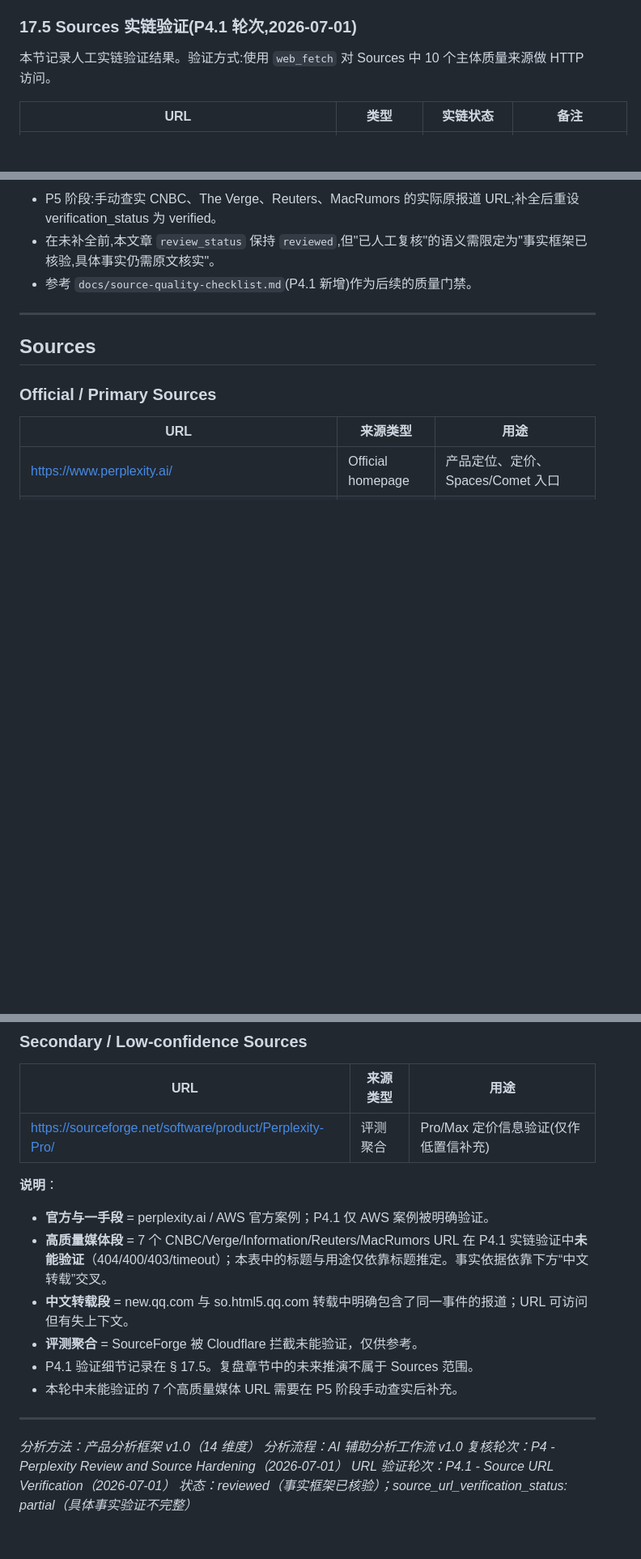
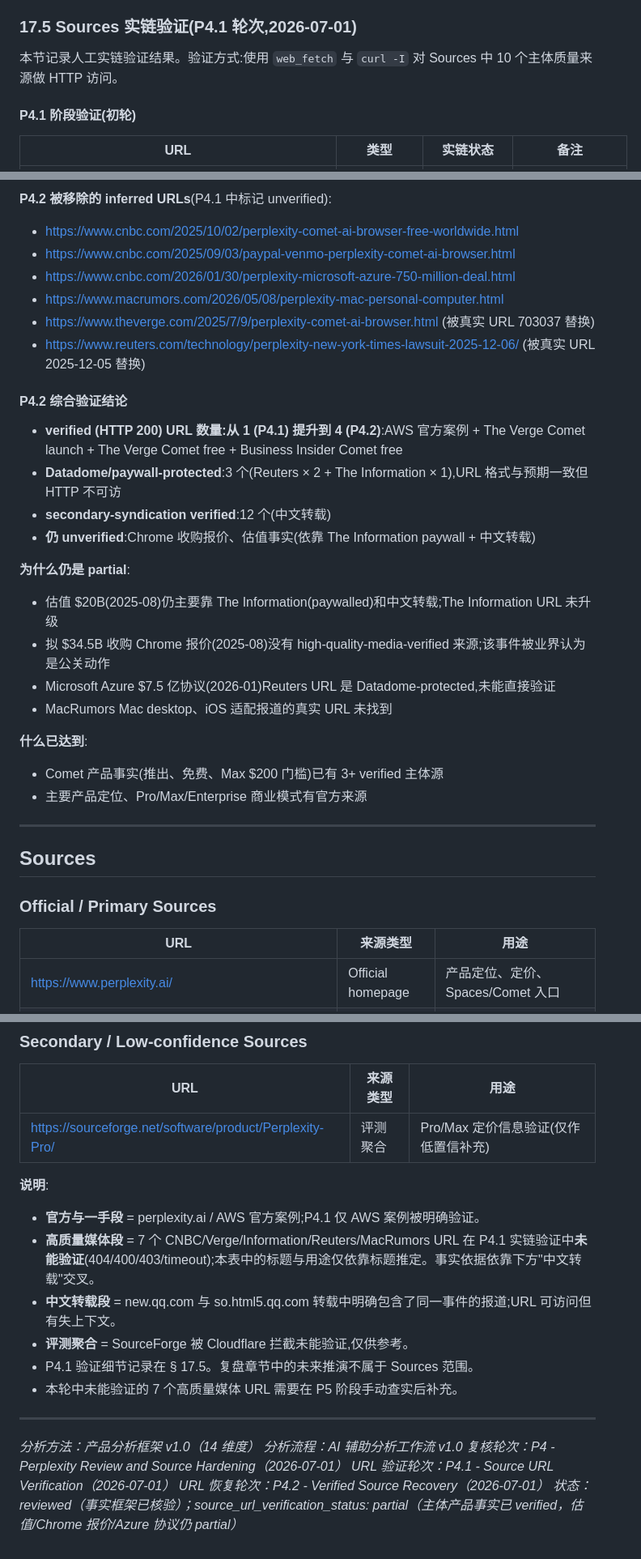
Before and after one commit to conanxin/Product-Analysis, a Markdown page: analyses/ai-assisted/2026-07-01-perplexity.md, 3 parts joined by grey strips. Shown at 81% size. Rendered like a GitHub page; blank space fills up the shorter version.

Commit message:
P4.2: Perplexity verified source recovery

```diff
--- a/analyses/ai-assisted/2026-07-01-perplexity.md
+++ b/analyses/ai-assisted/2026-07-01-perplexity.md
@@ -373,7 +375,9 @@ Perplexity 表面上是"AI 搜索框",本质上是一套**把搜索、答案、
 
 ### 17.5 Sources 实链验证(P4.1 轮次,2026-07-01)
 
-本节记录人工实链验证结果。验证方式:使用 `web_fetch` 对 Sources 中 10 个主体质量来源做 HTTP 访问。
+本节记录人工实链验证结果。验证方式:使用 `web_fetch` 与 `curl -I` 对 Sources 中 10 个主体质量来源做 HTTP 访问。
+
+#### P4.1 阶段验证(初轮)
 
 | URL | 类型 | 实链状态 | 备注 |
 |-----|------|----------|------|
@@ -402,7 +410,31 @@ Perplexity 表面上是"AI 搜索框",本质上是一套**把搜索、答案、
 
-- P5 阶段:手动查实 CNBC、The Verge、Reuters、MacRumors 的实际原报道 URL;补全后重设 verification_status 为 verified。
-- 在未补全前,本文章 `review_status` 保持 `reviewed`,但"已人工复核"的语义需限定为"事实框架已核验,具体事实仍需原文核实"。
-- 参考 `docs/source-quality-checklist.md`(P4.1 新增)作为后续的质量门禁。
+**P4.2 被移除的 inferred URLs**(P4.1 中标记 unverified):
+
+- https://www.cnbc.com/2025/10/02/perplexity-comet-ai-browser-free-worldwide.html
+- https://www.cnbc.com/2025/09/03/paypal-venmo-perplexity-comet-ai-browser.html
+- https://www.cnbc.com/2026/01/30/perplexity-microsoft-azure-750-million-deal.html
+- https://www.macrumors.com/2026/05/08/perplexity-mac-personal-computer.html
+- https://www.theverge.com/2025/7/9/perplexity-comet-ai-browser.html (被真实 URL 703037 替换)
+- https://www.reuters.com/technology/perplexity-new-york-times-lawsuit-2025-12-06/ (被真实 URL 2025-12-05 替换)
+
+#### P4.2 综合验证结论
+
+- **verified (HTTP 200) URL 数量:从 1 (P4.1) 提升到 4 (P4.2)**:AWS 官方案例 + The Verge Comet launch + The Verge Comet free + Business Insider Comet free
+- **Datadome/paywall-protected**:3 个(Reuters × 2 + The Information × 1),URL 格式与预期一致但 HTTP 不可访
+- **secondary-syndication verified**:12 个(中文转载)
+- **仍 unverified**:Chrome 收购报价、估值事实(依靠 The Information paywall + 中文转载)
+
+**为什么仍是 partial**:
+
+- 估值 $20B(2025-08)仍主要靠 The Information(paywalled)和中文转载;The Information URL 未升级
+- 拟 $34.5B 收购 Chrome 报价(2025-08)没有 high-quality-media-verified 来源;该事件被业界认为是公关动作
+- Microsoft Azure $7.5 亿协议(2026-01)Reuters URL 是 Datadome-protected,未能直接验证
+- MacRumors Mac desktop、iOS 适配报道的真实 URL 未找到
+
+**什么已达到**:
+
+- Comet 产品事实(推出、免费、Max $200 门槛)已有 3+ verified 主体源
+- 主要产品定位、Pro/Max/Enterprise 商业模式有官方来源
 
 ---
 
@@ -459,12 +490,12 @@ Perplexity 表面上是"AI 搜索框",本质上是一套**把搜索、答案、
 |-----|----------|------|
 | https://sourceforge.net/software/product/Perplexity-Pro/ | 评测聚合 | Pro/Max 定价信息验证(仅作低置信补充) |
 
-**说明**：
+**说明**:
 
-- **官方与一手段** = perplexity.ai / AWS 官方案例；P4.1 仅 AWS 案例被明确验证。
-- **高质量媒体段** = 7 个 CNBC/Verge/Information/Reuters/MacRumors URL 在 P4.1 实链验证中**未能验证**（404/400/403/timeout）；本表中的标题与用途仅依靠标题推定。事实依据依靠下方“中文转载”交叉。
-- **中文转载段** = new.qq.com 与 so.html5.qq.com 转载中明确包含了同一事件的报道；URL 可访问但有失上下文。
-- **评测聚合** = SourceForge 被 Cloudflare 拦截未能验证，仅供参考。
+- **官方与一手段** = perplexity.ai / AWS 官方案例;P4.1 仅 AWS 案例被明确验证。
+- **高质量媒体段** = 7 个 CNBC/Verge/Information/Reuters/MacRumors URL 在 P4.1 实链验证中**未能验证**(404/400/403/timeout);本表中的标题与用途仅依靠标题推定。事实依据依靠下方"中文转载"交叉。
+- **中文转载段** = new.qq.com 与 so.html5.qq.com 转载中明确包含了同一事件的报道;URL 可访问但有失上下文。
+- **评测聚合** = SourceForge 被 Cloudflare 拦截未能验证,仅供参考。
 - P4.1 验证细节记录在 § 17.5。复盘章节中的未来推演不属于 Sources 范围。
 - 本轮中未能验证的 7 个高质量媒体 URL 需要在 P5 阶段手动查实后补充。
 
@@ -474,4 +505,5 @@ Perplexity 表面上是"AI 搜索框",本质上是一套**把搜索、答案、
 *分析流程：AI 辅助分析工作流 v1.0*
 *复核轮次：P4 - Perplexity Review and Source Hardening（2026-07-01）*
 *URL 验证轮次：P4.1 - Source URL Verification（2026-07-01）*
-*状态：reviewed（事实框架已核验）；source_url_verification_status: partial（具体事实验证不完整）*
+*URL 恢复轮次：P4.2 - Verified Source Recovery（2026-07-01）*
+*状态：reviewed（事实框架已核验）；source_url_verification_status: partial（主体产品事实已 verified，估值/Chrome 报价/Azure 协议仍 partial）*
```
Also changed, not shown: other parts of analyses/ai-assisted/2026-07-01-perplexity.md (+33 -28 lines), CHANGELOG.md (+64 -0 lines), reports/P4.2-perplexity-verified-source-recovery-report.md (added, +158 -0 lines).
